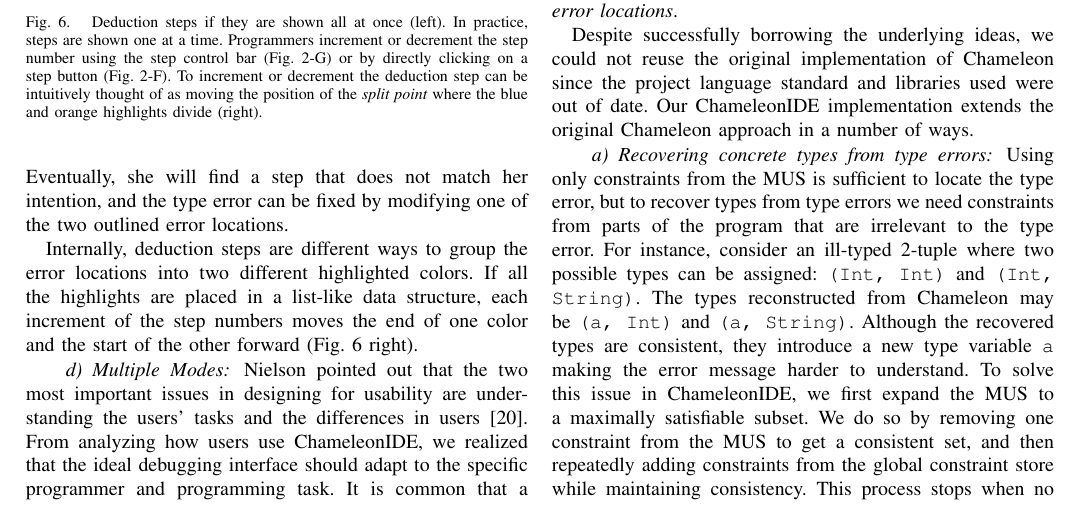
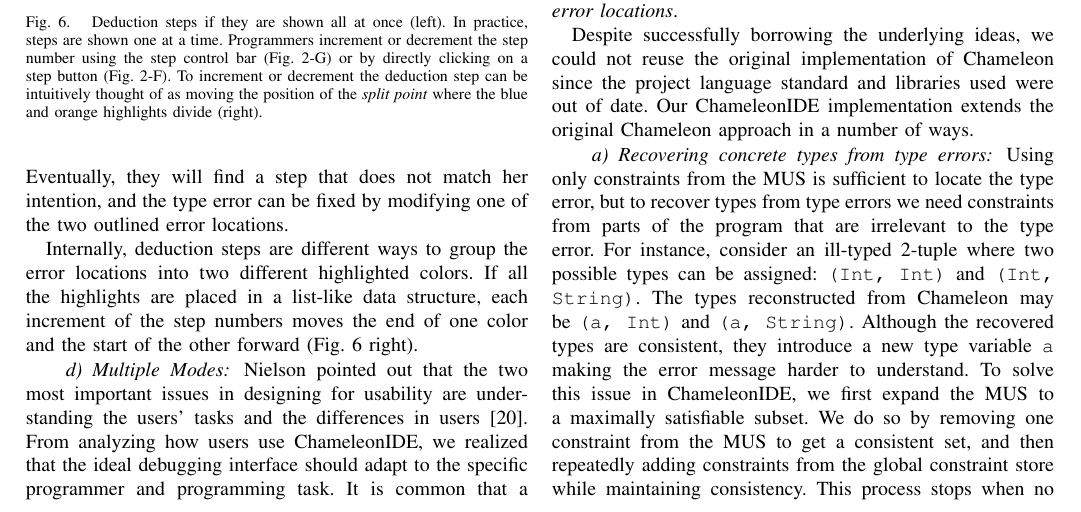
Before and after one commit to maybetonyfu/icpc-paper, a LaTeX paper (main.tex, which reads sections/chameleon.tex): part of page 4 of 11, cut so that both start at the same text. Compiled offline with pdfLaTeX; a missing font is replaced by an installed copy or a similar font; a LaTeX package or settings file that is missing is left out.

Commit message:
Minor changes

```diff
--- a/sections/chameleon.tex
+++ b/sections/chameleon.tex
@@ -150,7 +150,7 @@
 Deduction steps allow programmers to explore all the error locations one at a time (Fig. \ref{fig:deduction}). Steps are shown as a list of sequentially  numbered circular buttons (step buttons) and an explanation layer in the editor window. In the explanation layer, two highlighted error locations are outlined, and a line is drawn to connect these two locations to a human-readable text explanation of
 their semantic connection. Programmers are free to activate any step. The active step is shown as the green button. When activating a step, some highlights switch color. The message in the explanation layer changes as well. A program in Fig. \ref{fig:deduction} generates a list of steps shown in Fig. \ref{fig:step-interface} left.
 
-Programmers can use mouse and keyboard shortcuts to increment or decrement the step number or jump to any step. Typically, a programmer resolves  type errors by navigating through all the deduction steps and verifying whether each explanation aligns with the intended meaning of the program. Eventually, she will find a step that does not match her intention, and the type error can be fixed by modifying one of the two outlined error locations.
+Programmers can use mouse and keyboard shortcuts to increment or decrement the step number or jump to any step. Typically, a programmer resolves  type errors by navigating through all the deduction steps and verifying whether each explanation aligns with the intended meaning of the program. Eventually, they will find a step that does not match her intention, and the type error can be fixed by modifying one of the two outlined error locations.
 
 
 \begin{figure}
```
Also changed, not shown: sections/chameleon.tex (2 more changed lines).
